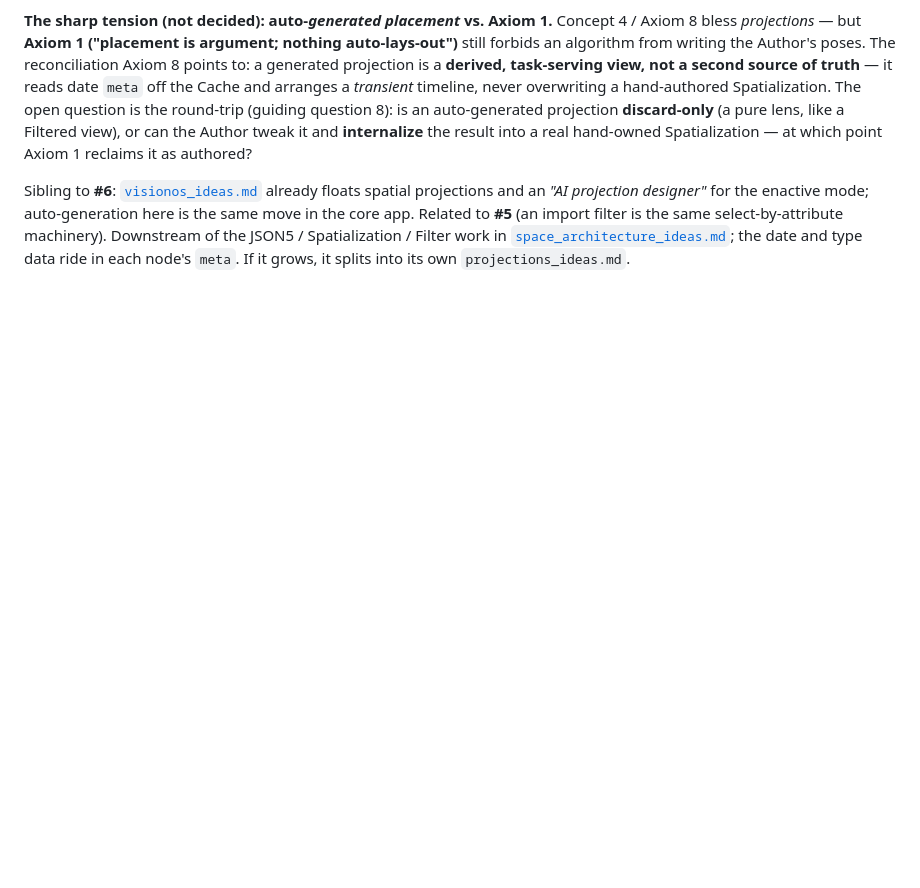
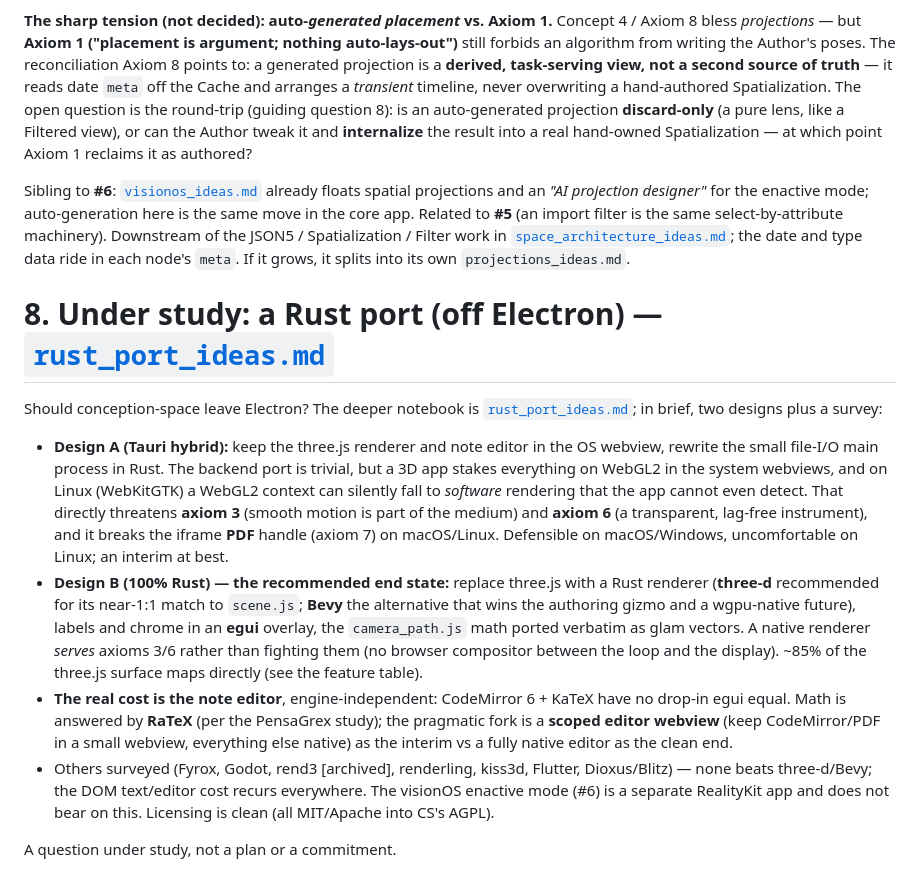
Before and after one commit to ParkviewLab/conception-space, a Markdown page: docs/in-flight_ideas.md, the part around the change. GitHub-like rendering; blank space fills up the shorter version.

```diff
--- a/docs/in-flight_ideas.md
+++ b/docs/in-flight_ideas.md
@@ -148,3 +148,34 @@ JSON5 / Spatialization / Filter work in
 [`space_architecture_ideas.md`](space_architecture_ideas.md); the date and type
 data ride in each node's `meta`. If it grows, it splits into its own
 `projections_ideas.md`.
+
+# 8. Under study: a Rust port (off Electron) — [`rust_port_ideas.md`](rust_port_ideas.md)
+
+Should conception-space leave Electron? The deeper notebook is
+[`rust_port_ideas.md`](rust_port_ideas.md); in brief, two designs plus a survey:
+
+- **Design A (Tauri hybrid):** keep the three.js renderer and note editor in the OS
+  webview, rewrite the small file-I/O main process in Rust. The backend port is
+  trivial, but a 3D app stakes everything on WebGL2 in the system webviews, and on
+  Linux (WebKitGTK) a WebGL2 context can silently fall to *software* rendering that
+  the app cannot even detect. That directly threatens **axiom 3** (smooth motion is
+  part of the medium) and **axiom 6** (a transparent, lag-free instrument), and it
+  breaks the iframe **PDF** handle (axiom 7) on macOS/Linux. Defensible on
+  macOS/Windows, uncomfortable on Linux; an interim at best.
+- **Design B (100% Rust) — the recommended end state:** replace three.js with a Rust
+  renderer (**three-d** recommended for its near-1:1 match to `scene.js`; **Bevy** the
+  alternative that wins the authoring gizmo and a wgpu-native future), labels and
+  chrome in an **egui** overlay, the `camera_path.js` math ported verbatim as glam
+  vectors. A native renderer *serves* axioms 3/6 rather than fighting them (no browser
+  compositor between the loop and the display). ~85% of the three.js surface maps
+  directly (see the feature table).
+- **The real cost is the note editor**, engine-independent: CodeMirror 6 + KaTeX have
+  no drop-in egui equal. Math is answered by **RaTeX** (per the PensaGrex study); the
+  pragmatic fork is a **scoped editor webview** (keep CodeMirror/PDF in a small webview,
+  everything else native) as the interim vs a fully native editor as the clean end.
+- Others surveyed (Fyrox, Godot, rend3 [archived], renderling, kiss3d, Flutter,
+  Dioxus/Blitz) — none beats three-d/Bevy; the DOM text/editor cost recurs everywhere.
+  The visionOS enactive mode (#6) is a separate RealityKit app and does not bear on
+  this. Licensing is clean (all MIT/Apache into CS's AGPL).
+
+A question under study, not a plan or a commitment.
```
Also changed, not shown: docs/rust_port_ideas.md (added, +351 -0 lines).
